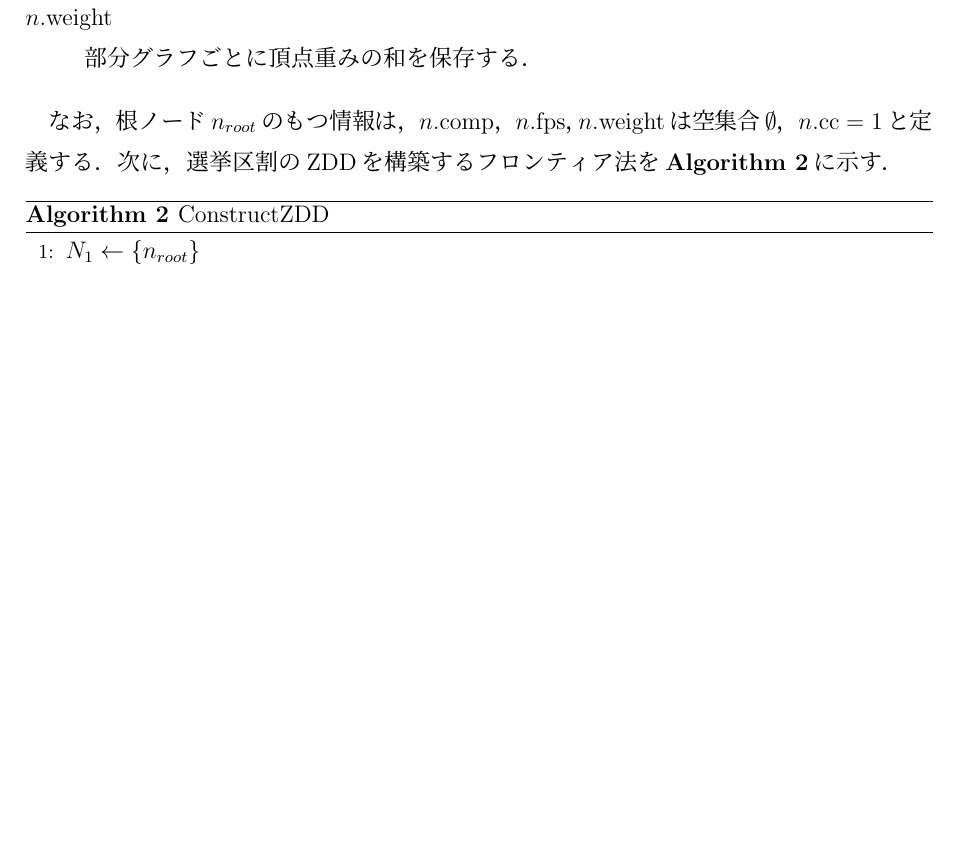
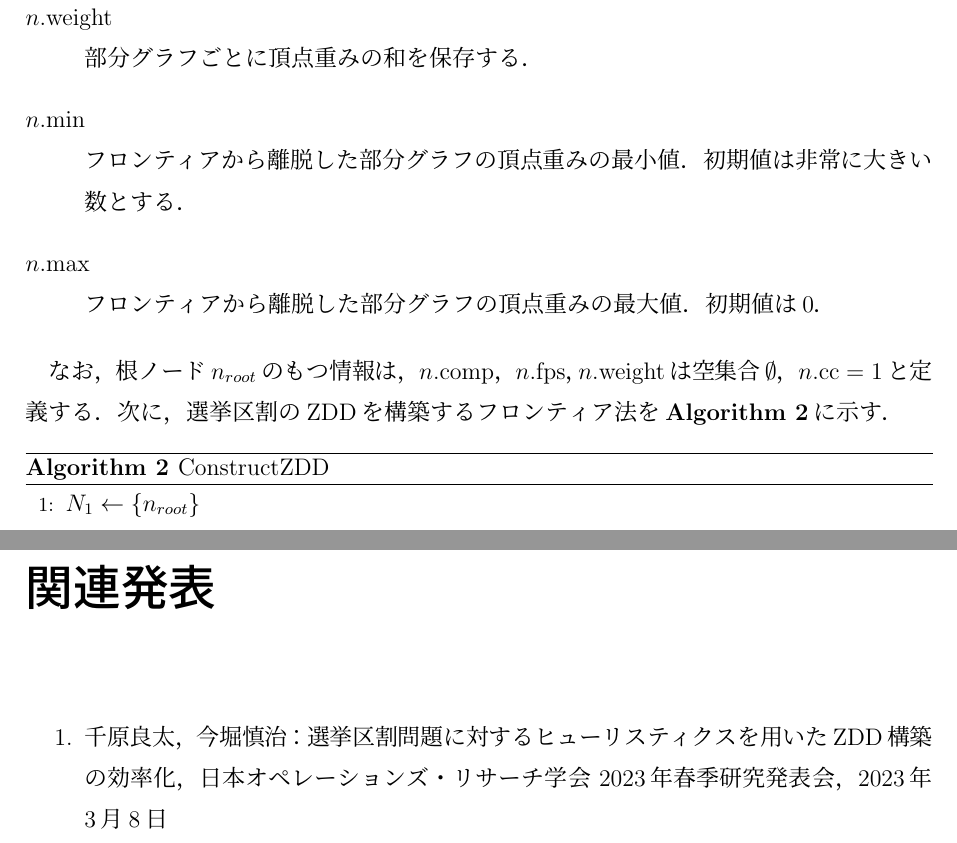
Before and after one commit to yumekumo/m-thesis, a LaTeX thesis (m_thesis_main/main.tex, which reads m_thesis_main/chapter3.tex): part of page 15 of 35 before the commit and two parts of pages 15 and 36 of 37 after it, the two joined at a grey line, cut so that both start at the same text, the shorter picture padded with empty space. Compiled offline with pLaTeX and dvipdfmx; a LaTeX package or settings file that is missing is left out.

Commit message:
fix: 3章までの修正

```diff
--- a/m_thesis_main/chapter3.tex
+++ b/m_thesis_main/chapter3.tex
@@ -205,6 +205,12 @@ ZDDのノード$n$には，終端を除いて以下の情報を含んでいる
     $n.\mathrm{cc}$をインクリメントする．
   \item[$n.\mathrm{weight}$]\mbox{}\\
     部分グラフごとに頂点重みの和を保存する．
+  \item[$n.\mathrm{min}$]\mbox{}\\
+    フロンティアから離脱した部分グラフの頂点重みの最小値．
+    初期値は非常に大きい数とする．
+  \item[$n.\mathrm{max}$]\mbox{}\\
+    フロンティアから離脱した部分グラフの頂点重みの最大値．
+    初期値は$0$．
 \end{description}
 
 なお，根ノード$n_{root}$のもつ情報は，
--- a/m_thesis_main/main.tex
+++ b/m_thesis_main/main.tex
@@ -125,6 +125,13 @@ ZDDの実装にあたりライブラリの提供やご相談に快く応じて
 心から感謝いたします．
 
 最後に，大学4年間に加え，大学院に2年間通わせていただいた両親に深く感謝いたします．
+
+\chapter*{関連発表}
+\addcontentsline{toc}{chapter}{関連発表}
+\begin{enumerate}
+  \item 千原良太，今堀慎治：選挙区割問題に対するヒューリスティクスを用いたZDD構築の効率化，
+  日本オペレーションズ・リサーチ学会 2023年春季研究発表会，2023年3月8日
+\end{enumerate}
 
 %参考文献
 \begin{thebibliography}{99}
```
Also changed, not shown: m_thesis_main/latex_out/main.pdf, m_thesis_main/chapter3.tex (10 more changed lines), m_thesis_main/main.tex (4 more changed lines), 1 other file.
